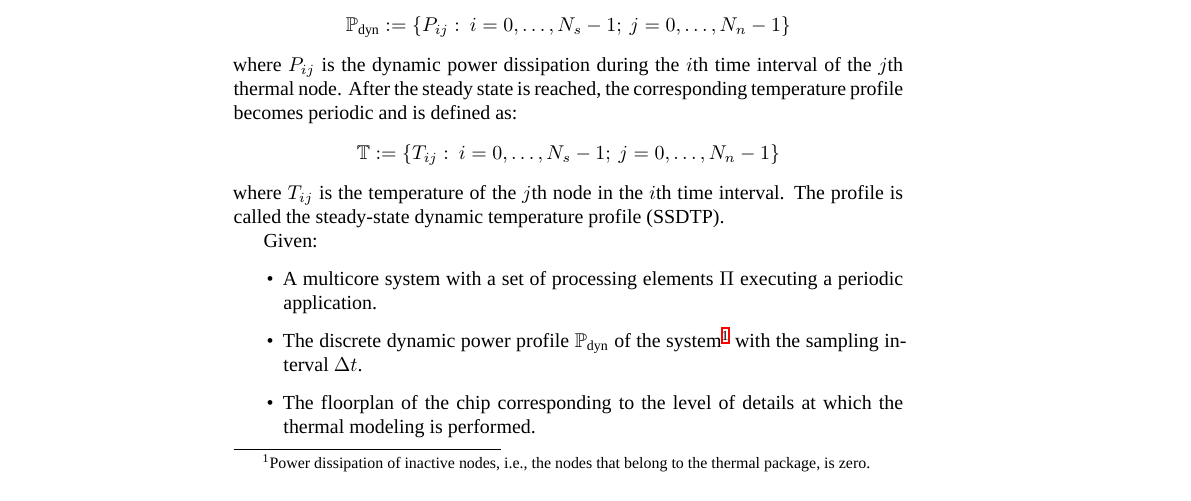
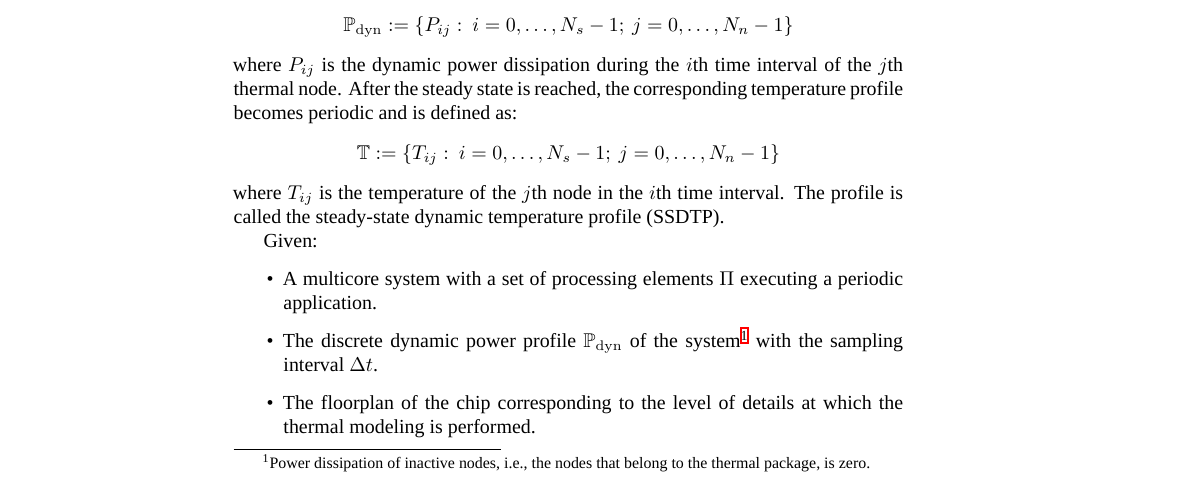
Before and after one commit to quantum-philosophy/thesis, a LaTeX thesis (thesis.tex, which reads include/preamble.tex): part of page 19 of 45, cut so that both start at the same text. Compiled offline with XeLaTeX; a missing font is replaced by an installed copy or a similar font.

Commit message:
Use Computer Modern in text inside math

```diff
--- a/include/preamble.tex
+++ b/include/preamble.tex
@@ -52,6 +52,7 @@
 \newcommand{\tm}[1]{\tilde{\m{#1}}}
 \newcommand{\tv}[1]{\tilde{\v{#1}}}
 
-\newcommand{\range}[2]{#1, \dots, #2}
+\renewcommand{\text}[1]{\mathrm{#1}}
 
 \newcommand{\diag}[2]{\text{diag} \left( \range{#1}{#2} \right)}
+\newcommand{\range}[2]{#1, \dots, #2}
```
